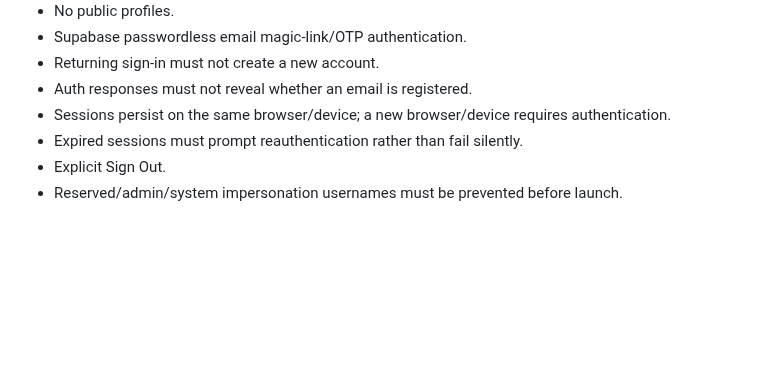
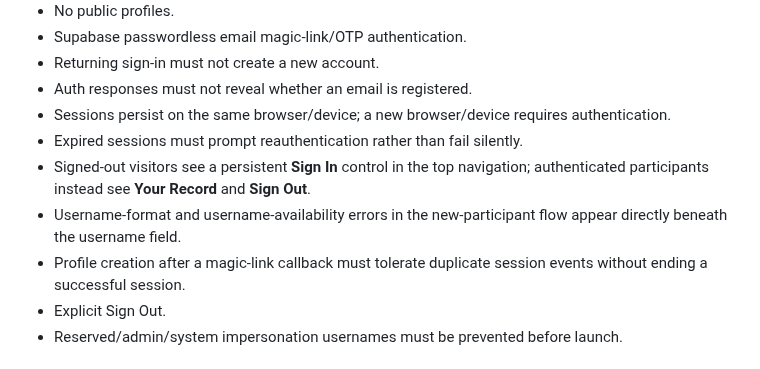
Before and after one commit to SRYProjects/Project-Experiment, a Markdown page: PRODUCT_SPEC.md, the part around the change. Drawn GitHub-style; blank space fills up the shorter version.

Commit message:
Lock sign in and inline username behavior

```diff
--- a/PRODUCT_SPEC.md
+++ b/PRODUCT_SPEC.md
@@ -78,6 +78,9 @@ Pending content is visible to its author, not public, and excluded from public c
 - Auth responses must not reveal whether an email is registered.
 - Sessions persist on the same browser/device; a new browser/device requires authentication.
 - Expired sessions must prompt reauthentication rather than fail silently.
+- Signed-out visitors see a persistent **Sign In** control in the top navigation; authenticated participants instead see **Your Record** and **Sign Out**.
+- Username-format and username-availability errors in the new-participant flow appear directly beneath the username field.
+- Profile creation after a magic-link callback must tolerate duplicate session events without ending a successful session.
 - Explicit Sign Out.
 - Reserved/admin/system impersonation usernames must be prevented before launch.
 
```
